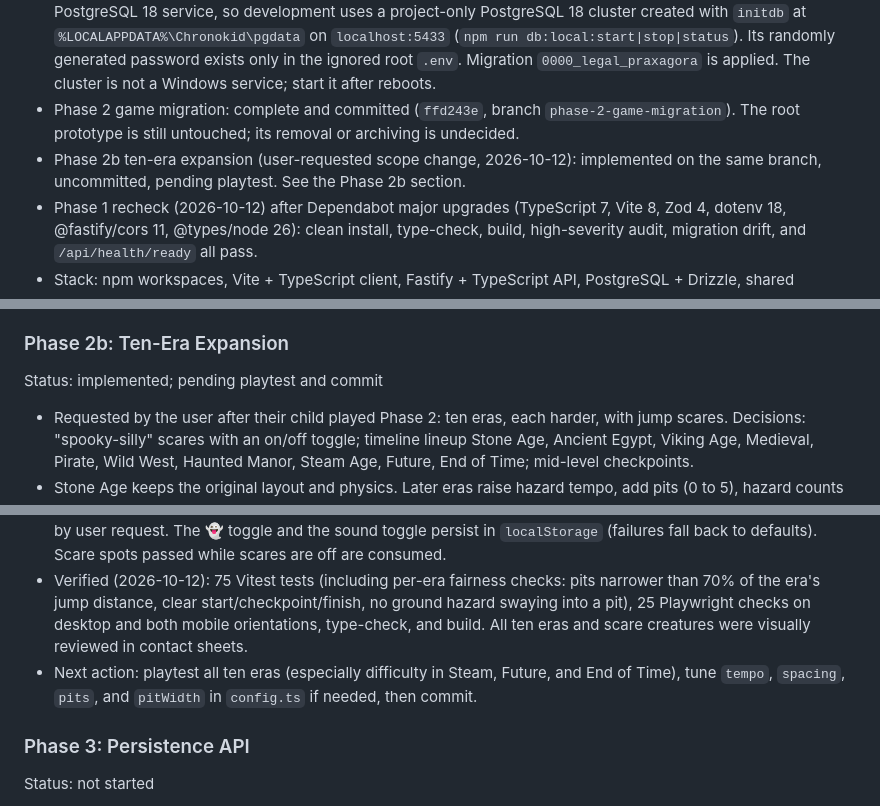
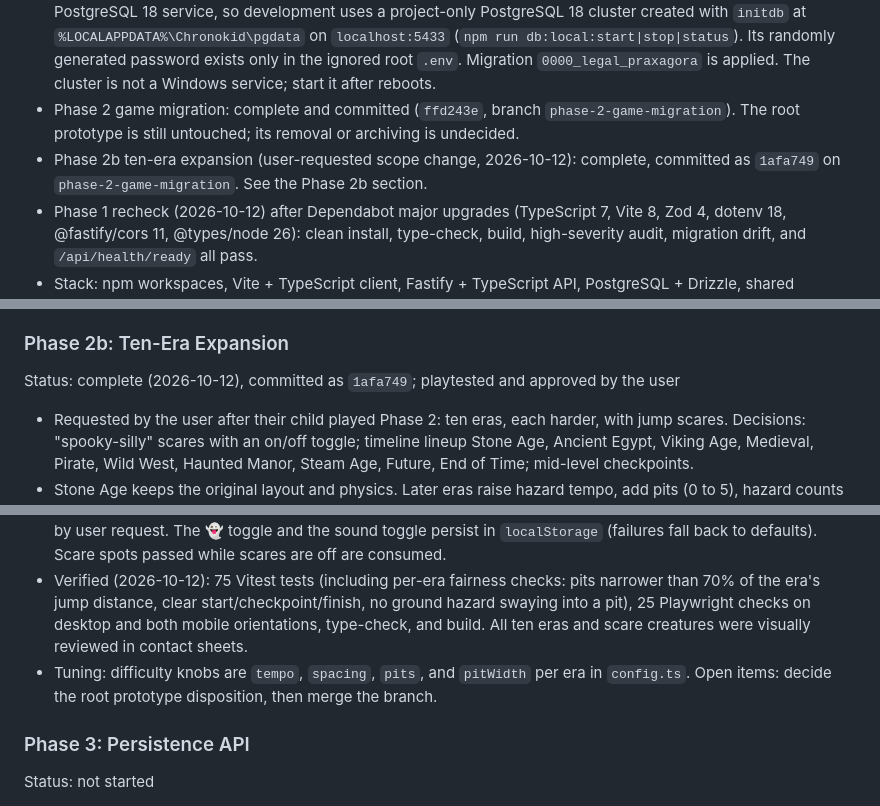
Before and after one commit to svineet15685/Chronokid_Era-Hopper, a Markdown page: PLAN.md, 3 parts joined by grey strips. GitHub-like rendering.

Commit message:
Mark the ten-era expansion complete in PLAN.md
Co-Authored-By: Claude Opus 5.5 <noreply@anthropic.com>

```diff
--- a/PLAN.md
+++ b/PLAN.md
@@ -14,7 +14,7 @@ Last reviewed: 2026-10-12
 - Phase 0 guardrails: complete. Shared instructions, API security rules, resumable plan, CI, Dependabot, and read-only code review agent are in place. Type-check, production build, migration drift check, audit threshold, and env ignore checks passed.
 - Phase 1 foundation: complete (2026-10-11). Docker is unavailable and port 5432 belongs to an unrelated PostgreSQL 18 service, so development uses a project-only PostgreSQL 18 cluster created with `initdb` at `%LOCALAPPDATA%\Chronokid\pgdata` on `localhost:5433` (`npm run db:local:start|stop|status`). Its randomly generated password exists only in the ignored root `.env`. Migration `0000_legal_praxagora` is applied. The cluster is not a Windows service; start it after reboots.
 - Phase 2 game migration: complete and committed (`ffd243e`, branch `phase-2-game-migration`). The root prototype is still untouched; its removal or archiving is undecided.
-- Phase 2b ten-era expansion (user-requested scope change, 2026-10-12): implemented on the same branch, uncommitted, pending playtest. See the Phase 2b section.
+- Phase 2b ten-era expansion (user-requested scope change, 2026-10-12): complete, committed as `1afa749` on `phase-2-game-migration`. See the Phase 2b section.
 - Phase 1 recheck (2026-10-12) after Dependabot major upgrades (TypeScript 7, Vite 8, Zod 4, dotenv 18, @fastify/cors 11, @types/node 26): clean install, type-check, build, high-severity audit, migration drift, and `/api/health/ready` all pass.
 - Stack: npm workspaces, Vite + TypeScript client, Fastify + TypeScript API, PostgreSQL + Drizzle, shared TypeScript contracts.
 - Security posture: browser gameplay is untrusted/client-authoritative; a leaderboard is casual unless gameplay becomes server-authoritative or runs are independently verified.
@@ -59,14 +59,14 @@ Status: migration complete; pending playtest and prototype disposition
 
 ### Phase 2b: Ten-Era Expansion
 
-Status: implemented; pending playtest and commit
+Status: complete (2026-10-12), committed as `1afa749`; playtested and approved by the user
 
 - Requested by the user after their child played Phase 2: ten eras, each harder, with jump scares. Decisions: "spooky-silly" scares with an on/off toggle; timeline lineup Stone Age, Ancient Egypt, Viking Age, Medieval, Pirate, Wild West, Haunted Manor, Steam Age, Future, End of Time; mid-level checkpoints.
 - Stone Age keeps the original layout and physics. Later eras raise hazard tempo, add pits (0 to 5), hazard counts (9 to 15), crumbling ledges (Egypt, Haunted, End), ice (Viking), droppers, and projectiles. Layouts come from `apps/web/src/game/level.ts` (ground slots for pits and ground hazards, air hazards halfway between).
 - Checkpoint flag at x=1720: falling into a pit costs a life and respawns at the last checkpoint and restores crumbled ledges. Game over offers "Retry Era"/"Retry from Checkpoint" (full lives, the era's starting score) or "Start Over". Retry-on-game-over was added beyond the chosen option because ten harder eras without it would strand young players.
 - Jump scares (`scares.ts`): one to three per era; the world freezes for 1.1 s while a cartoon creature pops up over the whole screen (a separate viewport-sized canvas) with a shake, flash, and synthesized sound. No captions, by user request. The 👻 toggle and the sound toggle persist in `localStorage` (failures fall back to defaults). Scare spots passed while scares are off are consumed.
 - Verified (2026-10-12): 75 Vitest tests (including per-era fairness checks: pits narrower than 70% of the era's jump distance, clear start/checkpoint/finish, no ground hazard swaying into a pit), 25 Playwright checks on desktop and both mobile orientations, type-check, and build. All ten eras and scare creatures were visually reviewed in contact sheets.
-- Next action: playtest all ten eras (especially difficulty in Steam, Future, and End of Time), tune `tempo`, `spacing`, `pits`, and `pitWidth` in `config.ts` if needed, then commit.
+- Tuning: difficulty knobs are `tempo`, `spacing`, `pits`, and `pitWidth` per era in `config.ts`. Open items: decide the root prototype disposition, then merge the branch.
 
 ### Phase 3: Persistence API
 
```
